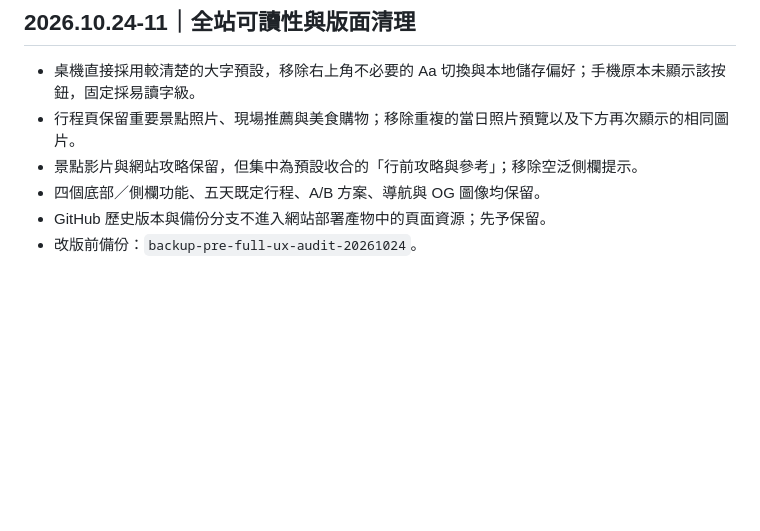
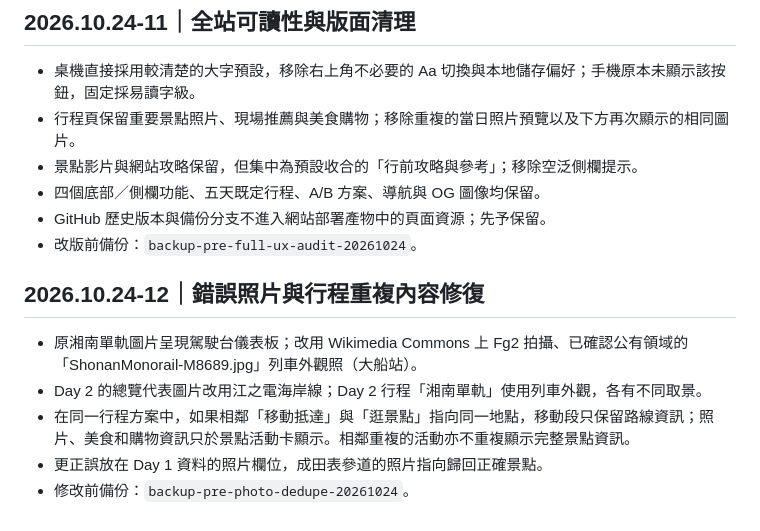
Before and after one commit to squallorc-dot/japan-company-trip-2026, a Markdown page: README.md, the part around one of its changes. Rendered like a GitHub page; blank space fills up the shorter version.

Commit message:
Fix incorrect Shonan photo and duplicate visit imagery: README.md

```diff
--- a/README.md
+++ b/README.md
@@ -163,3 +163,11 @@ https://squallorc-dot.github.io/japan-company-trip-2026/refresh.html
 - 四個底部／側欄功能、五天既定行程、A/B 方案、導航與 OG 圖像均保留。
 - GitHub 歷史版本與備份分支不進入網站部署產物中的頁面資源；先予保留。
 - 改版前備份：`backup-pre-full-ux-audit-20261024`。
+
+
+## 2026.10.24-12｜錯誤照片與行程重複內容修復
+- 原湘南單軌圖片呈現駕駛台儀表板；改用 Wikimedia Commons 上 Fg2 拍攝、已確認公有領域的「ShonanMonorail-M8689.jpg」列車外觀照（大船站）。
+- Day 2 的總覽代表圖片改用江之電海岸線；Day 2 行程「湘南單軌」使用列車外觀，各有不同取景。
+- 在同一行程方案中，如果相鄰「移動抵達」與「逛景點」指向同一地點，移動段只保留路線資訊；照片、美食和購物資訊只於景點活動卡顯示。相鄰重複的活動亦不重複顯示完整景點資訊。
+- 更正誤放在 Day 1 資料的照片欄位，成田表參道的照片指向歸回正確景點。
+- 修改前備份：`backup-pre-photo-dedupe-20261024`。
```
Also changed, not shown: other parts of README.md (+1 -1 lines).
